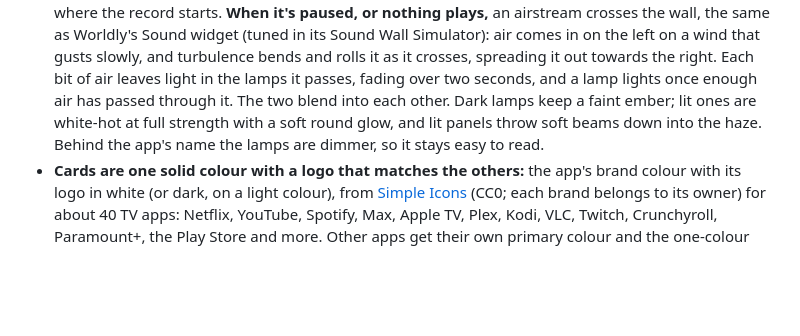
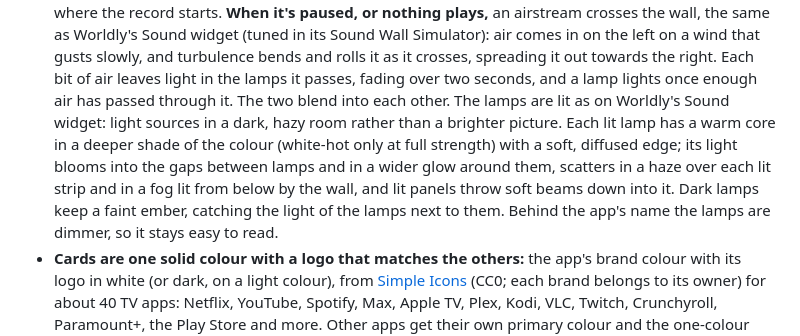
Before and after one commit to daveroz/Android-TV-Launcher, a Markdown page: launcher/README.md, the part around one of its changes. Rendered like a GitHub page; blank space fills up the shorter version.

```diff
--- a/launcher/README.md
+++ b/launcher/README.md
@@ -46,9 +46,13 @@ light takes each app's own colours.*
   its Sound Wall Simulator): air comes in on the left on a wind that gusts slowly, and turbulence
   bends and rolls it as it crosses, spreading it out towards the right. Each bit of air leaves
   light in the lamps it passes, fading over two seconds, and a lamp lights once enough air has
-  passed through it. The two blend into each other. Dark lamps keep a faint ember; lit ones are white-hot
-  at full strength with a soft round glow, and lit panels throw soft beams down into the haze.
-  Behind the app's name the lamps are dimmer, so it stays easy to read.
+  passed through it. The two blend into each other. The lamps are lit as on Worldly's Sound
+  widget: light sources in a dark, hazy room rather than a brighter picture. Each lit lamp has a
+  warm core in a deeper shade of the colour (white-hot only at full strength) with a soft,
+  diffused edge; its light blooms into the gaps between lamps and in a wider glow around them,
+  scatters in a haze over each lit strip and in a fog lit from below by the wall, and lit panels
+  throw soft beams down into it. Dark lamps keep a faint ember, catching the light of the lamps
+  next to them. Behind the app's name the lamps are dimmer, so it stays easy to read.
 - **Cards are one solid colour with a logo that matches the others:** the app's brand colour with
   its logo in white (or dark, on a light colour), from [Simple Icons](https://simpleicons.org)
   (CC0; each brand belongs to its owner) for about 40 TV apps: Netflix, YouTube, Spotify, Max,
```
Also changed, not shown: other parts of launcher/README.md (+12 -3 lines), launcher/docs/preview-app.jpg, launcher/docs/preview-home.jpg, 5 other files.
